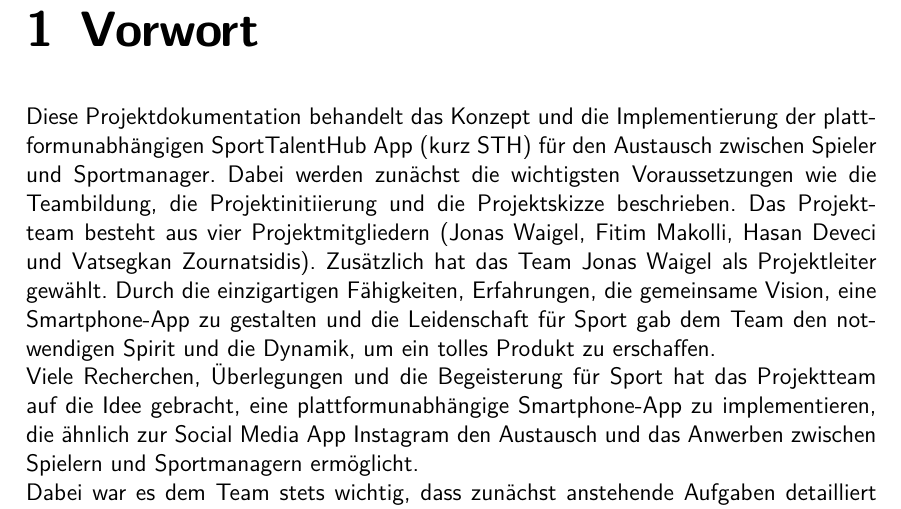
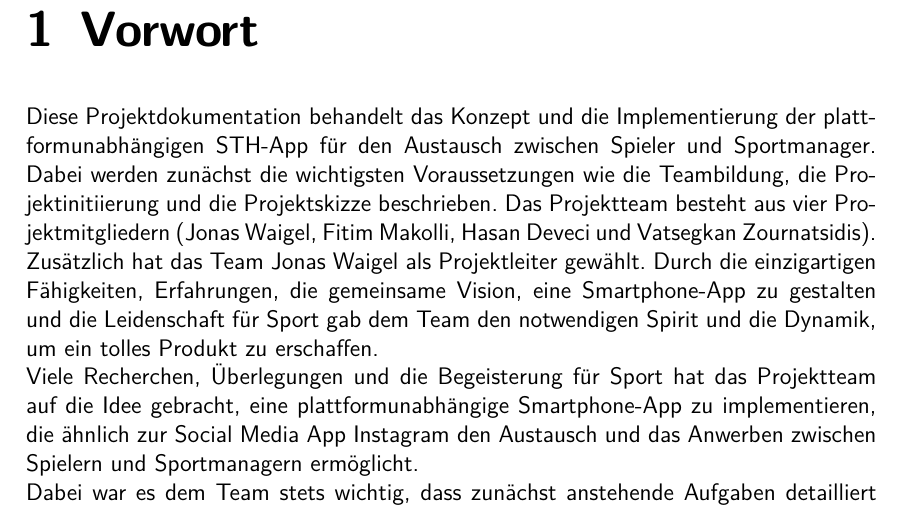
Before and after one commit to anwendungsprojektfom/anwendungsprojekt_fom, a LaTeX book (documentation/document.tex, which reads documentation/01_vorwort/vorwort.tex): part of page 6 of 44, cut so that both start at the same text. Compiled offline with pdfLaTeX.

Commit message:
Korrektur_v2

```diff
--- a/documentation/01_vorwort/vorwort.tex
+++ b/documentation/01_vorwort/vorwort.tex
@@ -1,5 +1,5 @@
 \chapter{Vorwort}
-Diese Projektdokumentation behandelt das Konzept und die Implementierung der plattformunabhängigen SportTalentHub App (kurz STH) für den Austausch zwischen Spieler und Sportmanager.
+Diese Projektdokumentation behandelt das Konzept und die Implementierung der plattformunabhängigen STH-App für den Austausch zwischen Spieler und Sportmanager.
 Dabei werden zunächst die wichtigsten Voraussetzungen wie die Teambildung, die Projektinitiierung und die Projektskizze beschrieben.
 Das Projektteam besteht aus vier Projektmitgliedern (Jonas Waigel, Fitim Makolli, Hasan Deveci und Vatsegkan Zournatsidis).
 Zusätzlich hat das Team Jonas Waigel als Projektleiter gewählt.
```
